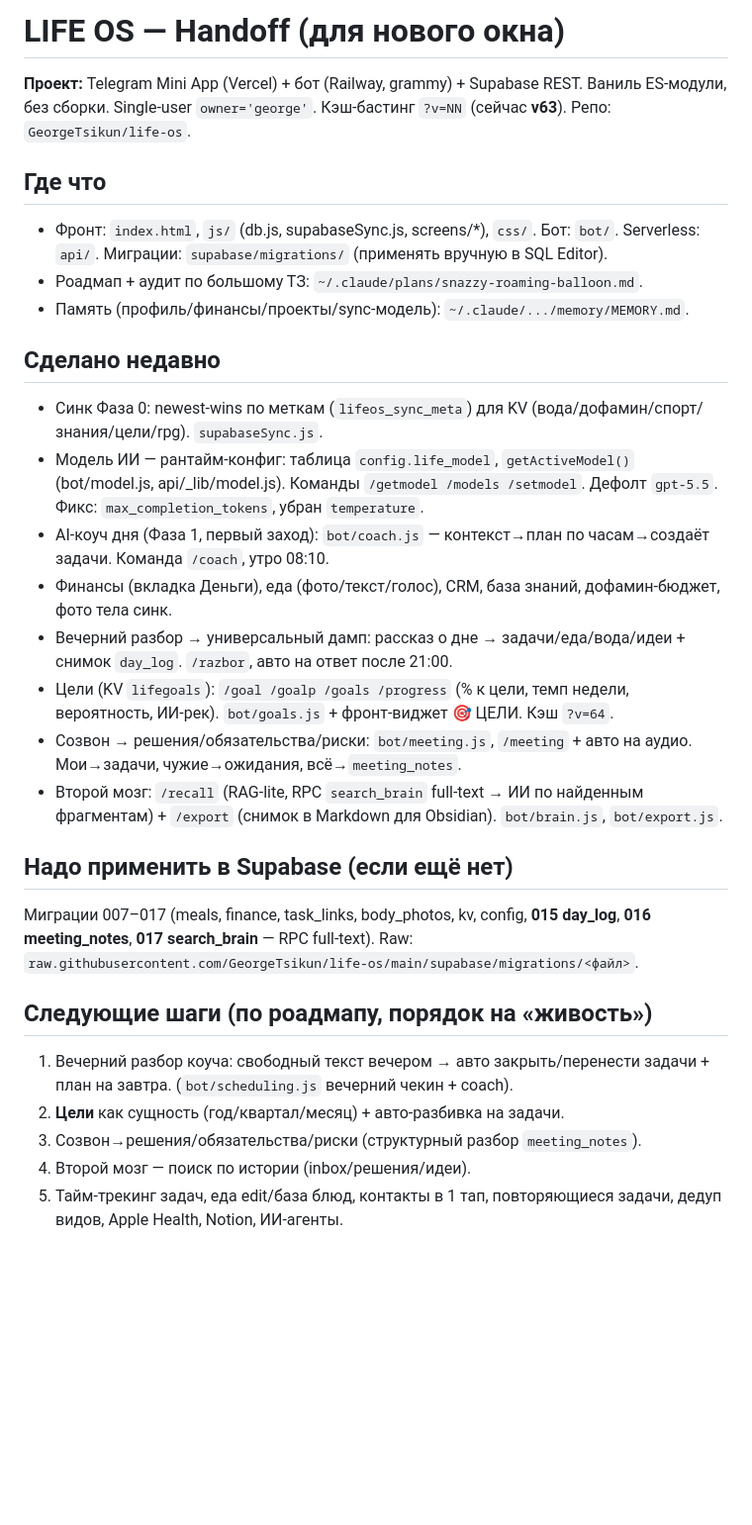
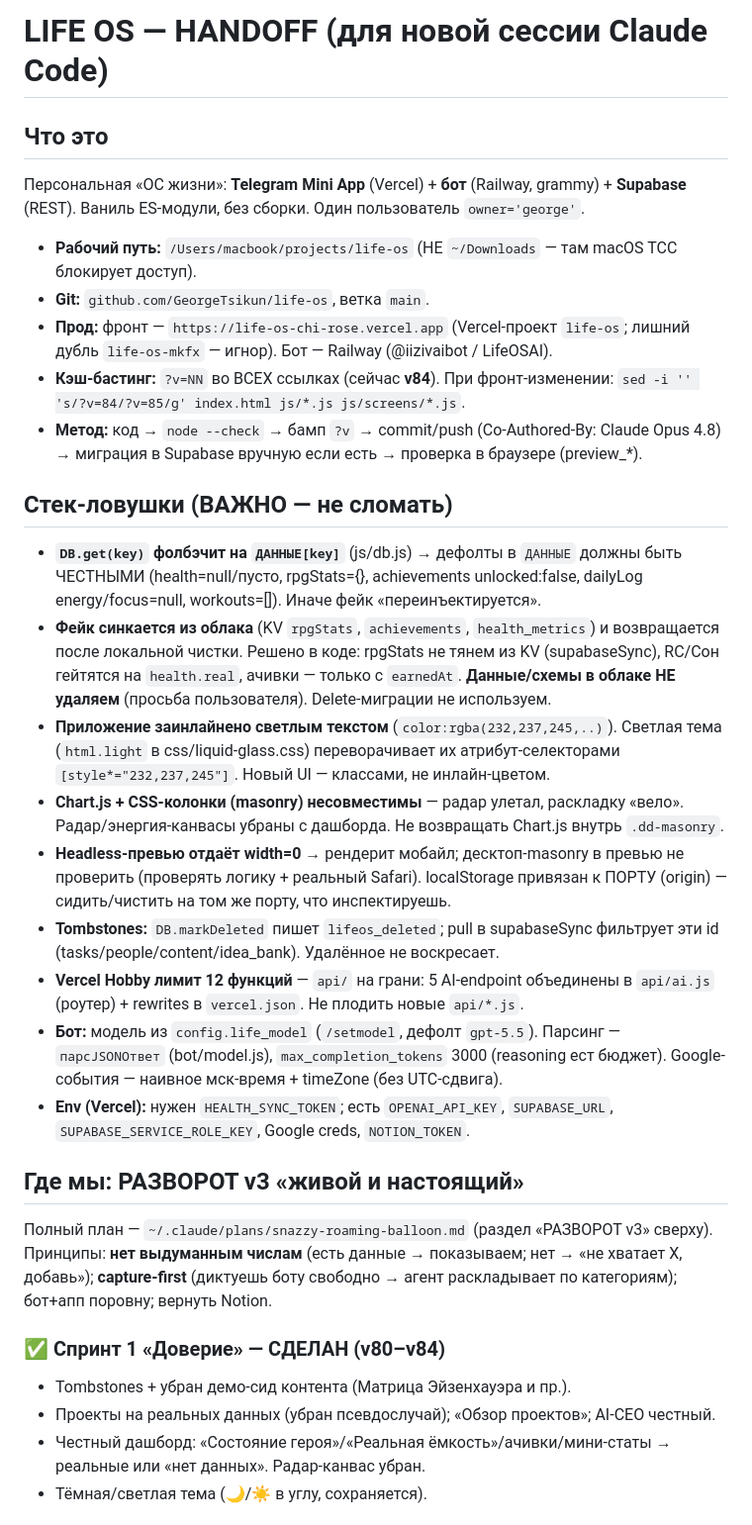
Before and after one commit to GeorgeTsikun/life-os, a Markdown page: HANDOFF.md, the part around one of its changes. Shown at 99% size. Drawn GitHub-style; blank space fills up the shorter version.

Commit message:
docs: HANDOFF v3 — выжимка проекта/контекста для новой сессии
Co-Authored-By: Claude Opus 4.8 <noreply@anthropic.com>

```diff
--- a/HANDOFF.md
+++ b/HANDOFF.md
@@ -1,29 +1,31 @@
-# LIFE OS — Handoff (для нового окна)
+# LIFE OS — HANDOFF (для новой сессии Claude Code)
 
-**Проект:** Telegram Mini App (Vercel) + бот (Railway, grammy) + Supabase REST. Ваниль ES-модули, без сборки. Single-user `owner='george'`. Кэш-бастинг `?v=NN` (сейчас **v63**). Репо: `GeorgeTsikun/life-os`.
+## Что это
+Персональная «ОС жизни»: **Telegram Mini App** (Vercel) + **бот** (Railway, grammy) + **Supabase** (REST). Ваниль ES-модули, без сборки. Один пользователь `owner='george'`.
 
-## Где что
-- Фронт: `index.html`, `js/` (db.js, supabaseSync.js, screens/*), `css/`. Бот: `bot/`. Serverless: `api/`. Миграции: `supabase/migrations/` (применять вручную в SQL Editor).
-- Роадмап + аудит по большому ТЗ: `~/.claude/plans/snazzy-roaming-balloon.md`.
-- Память (профиль/финансы/проекты/sync-модель): `~/.claude/.../memory/MEMORY.md`.
+- **Рабочий путь:** `/Users/macbook/projects/life-os` (НЕ `~/Downloads` — там macOS TCC блокирует доступ).
+- **Git:** `github.com/GeorgeTsikun/life-os`, ветка `main`.
+- **Прод:** фронт — `https://life-os-chi-rose.vercel.app` (Vercel-проект `life-os`; лишний дубль `life-os-mkfx` — игнор). Бот — Railway (@iizivaibot / LifeOSAI).
+- **Кэш-бастинг:** `?v=NN` во ВСЕХ ссылках (сейчас **v84**). При фронт-изменении: `sed -i '' 's/?v=84/?v=85/g' index.html js/*.js js/screens/*.js`.
+- **Метод:** код → `node --check` → бамп `?v` → commit/push (Co-Authored-By: Claude Opus 4.8) → миграция в Supabase вручную если есть → проверка в браузере (preview_*).
 
-## Сделано недавно
-- Синк Фаза 0: newest-wins по меткам (`lifeos_sync_meta`) для KV (вода/дофамин/спорт/знания/цели/rpg). `supabaseSync.js`.
-- Модель ИИ — рантайм-конфиг: таблица `config.life_model`, `getActiveModel()` (bot/model.js, api/_lib/model.js). Команды `/getmodel /models /setmodel`. Дефолт `gpt-5.5`. Фикс: `max_completion_tokens`, убран `temperature`.
-- AI-коуч дня (Фаза 1, первый заход): `bot/coach.js` — контекст→план по часам→создаёт задачи. Команда `/coach`, утро 08:10.
-- Финансы (вкладка Деньги), еда (фото/текст/голос), CRM, база знаний, дофамин-бюджет, фото тела синк.
-- Вечерний разбор → универсальный дамп: рассказ о дне → задачи/еда/вода/идеи + снимок `day_log`. `/razbor`, авто на ответ после 21:00.
-- Цели (KV `lifegoals`): `/goal /goalp /goals /progress` (% к цели, темп недели, вероятность, ИИ-рек). `bot/goals.js` + фронт-виджет 🎯 ЦЕЛИ. Кэш `?v=64`.
-- Созвон → решения/обязательства/риски: `bot/meeting.js`, `/meeting` + авто на аудио. Мои→задачи, чужие→ожидания, всё→`meeting_notes`.
-- Второй мозг: `/recall` (RAG-lite, RPC `search_brain` full-text → ИИ по найденным фрагментам) + `/export` (снимок в Markdown для Obsidian). `bot/brain.js`, `bot/export.js`.
+## Стек-ловушки (ВАЖНО — не сломать)
+- **`DB.get(key)` фолбэчит на `ДАННЫЕ[key]`** (js/db.js) → дефолты в `ДАННЫЕ` должны быть ЧЕСТНЫМИ (health=null/пусто, rpgStats={}, achievements unlocked:false, dailyLog energy/focus=null, workouts=[]). Иначе фейк «переинъектируется».
+- **Фейк синкается из облака** (KV `rpgStats`, `achievements`, `health_metrics`) и возвращается после локальной чистки. Решено в коде: rpgStats не тянем из KV (supabaseSync), RC/Сон гейтятся на `health.real`, ачивки — только с `earnedAt`. **Данные/схемы в облаке НЕ удаляем** (просьба пользователя). Delete-миграции не используем.
+- **Приложение заинлайнено светлым текстом** (`color:rgba(232,237,245,..)`). Светлая тема (`html.light` в css/liquid-glass.css) переворачивает их атрибут-селекторами `[style*="232,237,245"]`. Новый UI — классами, не инлайн-цветом.
+- **Chart.js + CSS-колонки (masonry) несовместимы** — радар улетал, раскладку «вело». Радар/энергия-канвасы убраны с дашборда. Не возвращать Chart.js внутрь `.dd-masonry`.
+- **Headless-превью отдаёт width=0** → рендерит мобайл; десктоп-masonry в превью не проверить (проверять логику + реальный Safari). localStorage привязан к ПОРТУ (origin) — сидить/чистить на том же порту, что инспектируешь.
+- **Tombstones:** `DB.markDeleted` пишет `lifeos_deleted`; pull в supabaseSync фильтрует эти id (tasks/people/content/idea_bank). Удалённое не воскресает.
+- **Vercel Hobby лимит 12 функций** — `api/` на грани: 5 AI-endpoint объединены в `api/ai.js` (роутер) + rewrites в `vercel.json`. Не плодить новые `api/*.js`.
+- **Бот:** модель из `config.life_model` (`/setmodel`, дефолт `gpt-5.5`). Парсинг — `парсJSONОтвет` (bot/model.js), `max_completion_tokens` 3000 (reasoning ест бюджет). Google-события — наивное мск-время + timeZone (без UTC-сдвига).
+- **Env (Vercel):** нужен `HEALTH_SYNC_TOKEN`; есть `OPENAI_API_KEY`, `SUPABASE_URL`, `SUPABASE_SERVICE_ROLE_KEY`, Google creds, `NOTION_TOKEN`.
 
-## Надо применить в Supabase (если ещё нет)
-Миграции 007–017 (meals, finance, task_links, body_photos, kv, config, **015 day_log**, **016 meeting_notes**, **017 search_brain** — RPC full-text). Raw: `raw.githubusercontent.com/GeorgeTsikun/life-os/main/supabase/migrations/<файл>`.
+## Где мы: РАЗВОРОТ v3 «живой и настоящий»
+Полный план — `~/.claude/plans/snazzy-roaming-balloon.md` (раздел «РАЗВОРОТ v3» сверху). Принципы: **нет выдуманным числам** (есть данные → показываем; нет → «не хватает X, добавь»); **capture-first** (диктуешь боту свободно → агент раскладывает по категориям); бот+апп поровну; вернуть Notion.
 
-## Следующие шаги (по роадмапу, порядок на «живость»)
-1. Вечерний разбор коуча: свободный текст вечером → авто закрыть/перенести задачи + план на завтра. (`bot/scheduling.js` вечерний чекин + coach).
-2. **Цели** как сущность (год/квартал/месяц) + авто-разбивка на задачи.
-3. Созвон→решения/обязательства/риски (структурный разбор `meeting_notes`).
-4. Второй мозг — поиск по истории (inbox/решения/идеи).
-5. Тайм-трекинг задач, еда edit/база блюд, контакты в 1 тап, повторяющиеся задачи, дедуп видов, Apple Health, Notion, ИИ-агенты.
+### ✅ Спринт 1 «Доверие» — СДЕЛАН (v80–v84)
+- Tombstones + убран демо-сид контента (Матрица Эйзенхауэра и пр.).
+- Проекты на реальных данных (убран псевдослучай); «Обзор проектов»; AI-CEO честный.
+- Честный дашборд: «Состояние героя»/«Реальная ёмкость»/ачивки/мини-статы → реальные или «нет данных». Радар-канвас убран.
+- Тёмная/светлая тема (🌙/☀️ в углу, сохраняется).
 
```
Also changed, not shown: other parts of HANDOFF.md (+17 -2 lines).
